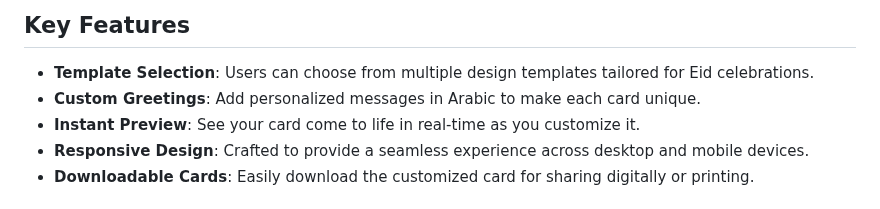
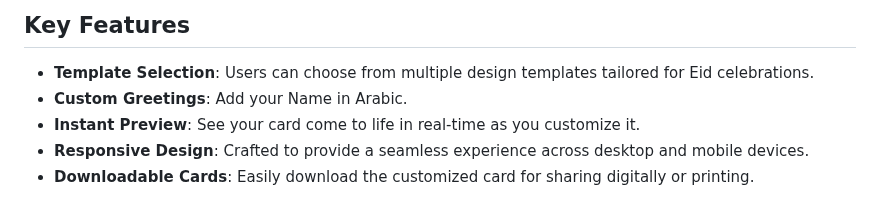
Before and after one commit to mawaddahH/Eid-Mubark-Card, a Markdown page: README.md, the part around the change. GitHub-like rendering.

```diff
--- a/README.md
+++ b/README.md
@@ -9,7 +9,7 @@ This application allows users to select from a variety of design templates, inpu
 ## Key Features
 
 - **Template Selection**: Users can choose from multiple design templates tailored for Eid celebrations.
-- **Custom Greetings**: Add personalized messages in Arabic to make each card unique.
+- **Custom Greetings**: Add your Name in Arabic.
 - **Instant Preview**: See your card come to life in real-time as you customize it.
 - **Responsive Design**: Crafted to provide a seamless experience across desktop and mobile devices.
 - **Downloadable Cards**: Easily download the customized card for sharing digitally or printing.
```
